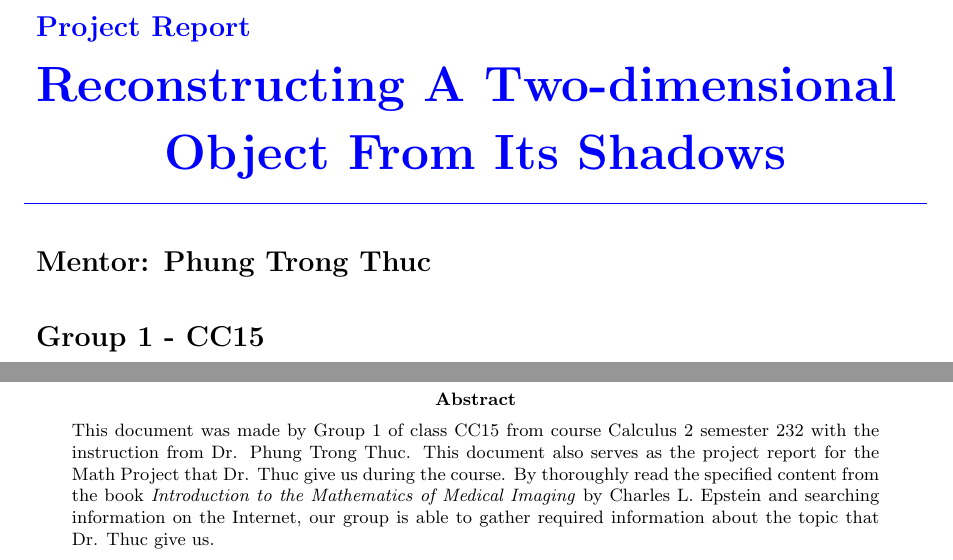
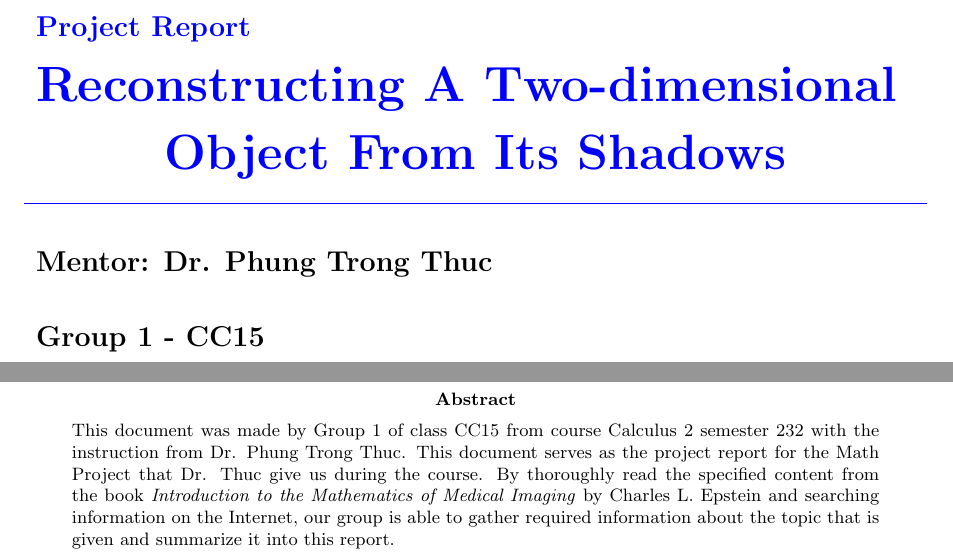
Before and after one commit to PhanKhang230105/calculus2Project, a LaTeX paper (calculus2project.tex): two parts of pages 1 and 4 of 10, joined at a grey line, cut so that both start at the same text. Compiled offline with pdfLaTeX.

Commit message:
small change

```diff
--- a/calculus2project.tex
+++ b/calculus2project.tex
@@ -173,7 +173,7 @@
     %
 	\arrayrulecolor{blue}\hline \\ \\
 
-    \multicolumn{1}{l}{\textbf{\Large Mentor: Phung Trong Thuc}} \\
+    \multicolumn{1}{l}{\textbf{\Large Mentor: Dr. Phung Trong Thuc}} \\
     \\ \\
     \multicolumn{1}{l}{\textbf{\Large Group 1 - CC15}} \\ \\
 
@@ -246,7 +246,7 @@
 \newpage
 \thispagestyle{empty}
 \begin{abstract}
-    \noindent This document was made by Group 1 of class CC15 from course Calculus 2 semester 232 with the instruction from Dr. Phung Trong Thuc. This document also serves as the project report for the Math Project that Dr. Thuc give us during the course. By thoroughly read the specified content from the book \textit{Introduction to the Mathematics of Medical Imaging} by Charles L. Epstein and searching information on the Internet, our group is able to gather required information about the topic that Dr. Thuc give us.
+    \noindent This document was made by Group 1 of class CC15 from course Calculus 2 semester 232 with the instruction from Dr. Phung Trong Thuc. This document serves as the project report for the Math Project that Dr. Thuc give us during the course. By thoroughly read the specified content from the book \textit{Introduction to the Mathematics of Medical Imaging} by Charles L. Epstein and searching information on the Internet, our group is able to gather required information about the topic that is given and summarize it into this report.
 \end{abstract}
 \newpage
 
```
